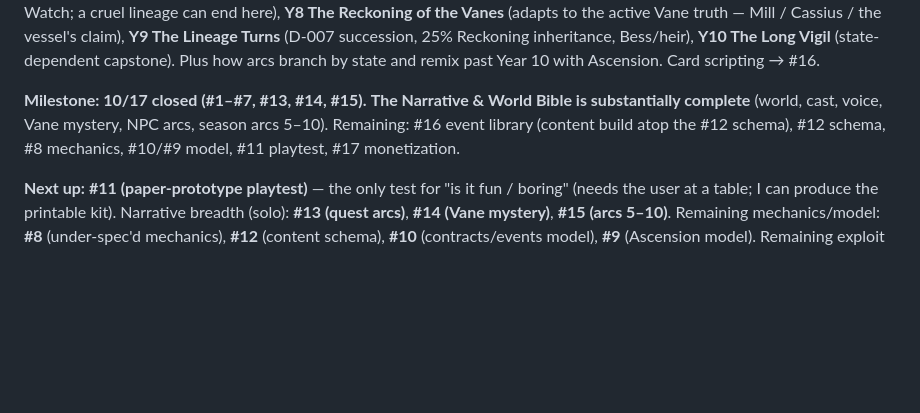
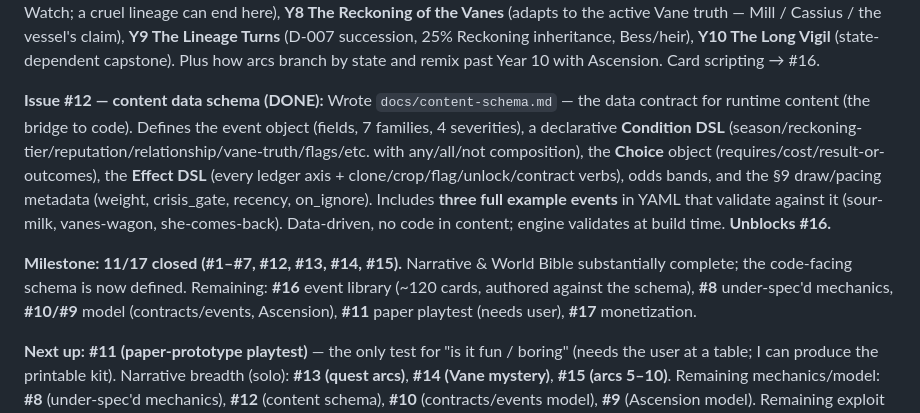
Before and after one commit to Cremacious/bushel-bone, a Markdown page: context/session-history.md, the part around the change. Rendered like a GitHub page; blank space fills up the shorter version.

```diff
--- a/context/session-history.md
+++ b/context/session-history.md
@@ -39,7 +39,9 @@ Body: what was worked on, what was decided, what artifacts were produced, what's
 
 **Issue #15 — Season Arcs Years 5–10 (DONE, resolves Q-005):** Wrote `docs/narrative-bible.md` Part 4. Full outlines for Years 5–10 on the §13 setup→escalation→climax anatomy: **Y5 The Auction** (Cawdor Mill's devil's-bargain; ties Vane Truth A), **Y6 The Foundling War** (labor-vs-mercy crisis; Ruth's arc), **Y7 The Old Well Opens** (Reckoning-gated; Old Nan's Long Watch; a cruel lineage can end here), **Y8 The Reckoning of the Vanes** (adapts to the active Vane truth — Mill / Cassius / the vessel's claim), **Y9 The Lineage Turns** (D-007 succession, 25% Reckoning inheritance, Bess/heir), **Y10 The Long Vigil** (state-dependent capstone). Plus how arcs branch by state and remix past Year 10 with Ascension. Card scripting → #16.
 
-**Milestone: 10/17 closed (#1–#7, #13, #14, #15).** **The Narrative & World Bible is substantially complete** (world, cast, voice, Vane mystery, NPC arcs, season arcs 5–10). Remaining: #16 event library (content build atop the #12 schema), #12 schema, #8 mechanics, #10/#9 model, #11 playtest, #17 monetization.
+**Issue #12 — content data schema (DONE):** Wrote `docs/content-schema.md` — the data contract for runtime content (the bridge to code). Defines the event object (fields, 7 families, 4 severities), a declarative **Condition DSL** (season/reckoning-tier/reputation/relationship/vane-truth/flags/etc. with any/all/not composition), the **Choice** object (requires/cost/result-or-outcomes), the **Effect DSL** (every ledger axis + clone/crop/flag/unlock/contract verbs), odds bands, and the §9 draw/pacing metadata (weight, crisis_gate, recency, on_ignore). Includes **three full example events** in YAML that validate against it (sour-milk, vanes-wagon, she-comes-back). Data-driven, no code in content; engine validates at build time. **Unblocks #16.**
+
+**Milestone: 11/17 closed (#1–#7, #12, #13, #14, #15).** Narrative & World Bible substantially complete; the code-facing schema is now defined. Remaining: **#16** event library (~120 cards, authored against the schema), **#8** under-spec'd mechanics, **#10/#9** model (contracts/events, Ascension), **#11** paper playtest (needs user), **#17** monetization.
 
 **Next up:** **#11 (paper-prototype playtest)** — the only test for "is it fun / boring" (needs the user at a table; I can produce the printable kit). Narrative breadth (solo): **#13 (quest arcs)**, **#14 (Vane mystery)**, **#15 (arcs 5–10)**. Remaining mechanics/model: **#8** (under-spec'd mechanics), **#12** (content schema), **#10** (contracts/events model), **#9** (Ascension model). Remaining exploit hypotheses now unlockable: H-13/H-14/H-15/H-17/H-21 (needs more bots + lineage).
 
```
Also changed, not shown: docs/content-schema.md (added, +272 -0 lines).
